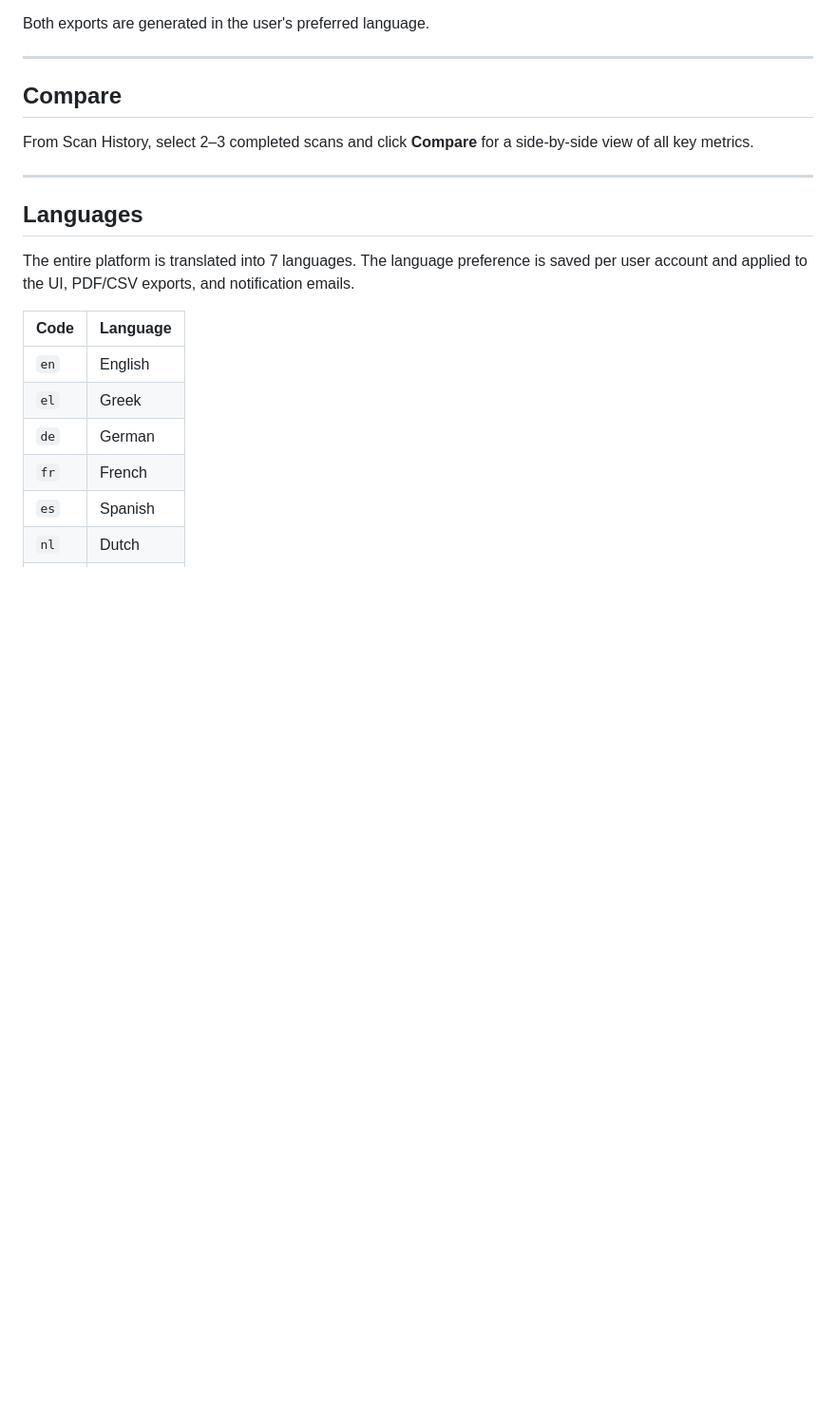
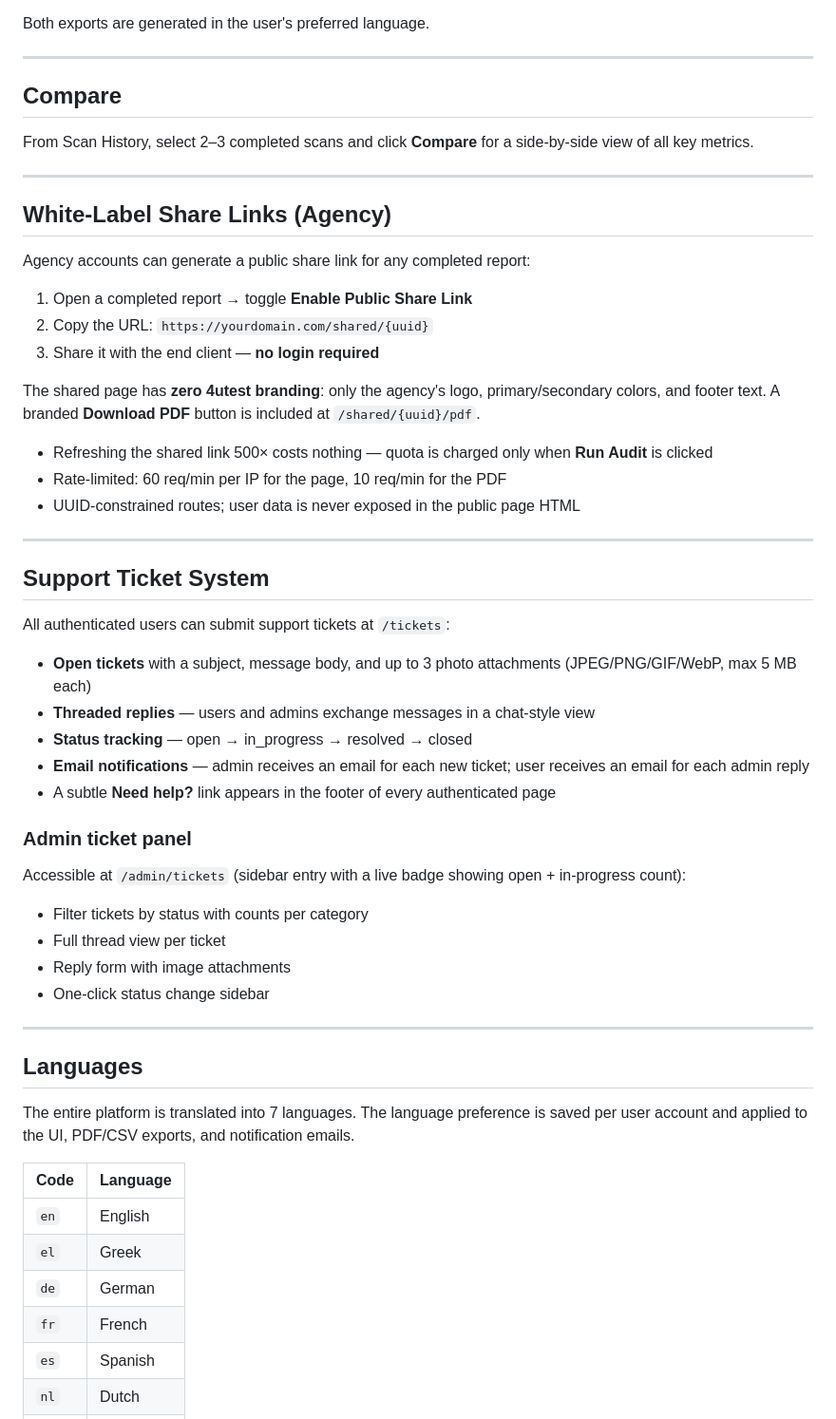
Before and after one commit to gveloper-m/4U-check, a Markdown page: README.md, the part around one of its changes. Shown at 95% size. GitHub-like rendering; blank space fills up the shorter version.

```diff
--- a/README.md
+++ b/README.md
@@ -172,6 +172,43 @@ From Scan History, select 2–3 completed scans and click **Compare** for a side
 
 ---
 
+## White-Label Share Links (Agency)
+
+Agency accounts can generate a public share link for any completed report:
+
+1. Open a completed report → toggle **Enable Public Share Link**
+2. Copy the URL: `https://yourdomain.com/shared/{uuid}`
+3. Share it with the end client — **no login required**
+
+The shared page has **zero 4utest branding**: only the agency's logo, primary/secondary colors, and footer text. A branded **Download PDF** button is included at `/shared/{uuid}/pdf`.
+
+- Refreshing the shared link 500× costs nothing — quota is charged only when **Run Audit** is clicked
+- Rate-limited: 60 req/min per IP for the page, 10 req/min for the PDF
+- UUID-constrained routes; user data is never exposed in the public page HTML
+
+---
+
+## Support Ticket System
+
+All authenticated users can submit support tickets at `/tickets`:
+
+- **Open tickets** with a subject, message body, and up to 3 photo attachments (JPEG/PNG/GIF/WebP, max 5 MB each)
+- **Threaded replies** — users and admins exchange messages in a chat-style view
+- **Status tracking** — open → in_progress → resolved → closed
+- **Email notifications** — admin receives an email for each new ticket; user receives an email for each admin reply
+- A subtle **Need help?** link appears in the footer of every authenticated page
+
+### Admin ticket panel
+
+Accessible at `/admin/tickets` (sidebar entry with a live badge showing open + in-progress count):
+
+- Filter tickets by status with counts per category
+- Full thread view per ticket
+- Reply form with image attachments
+- One-click status change sidebar
+
+---
+
 ## Languages
 
 The entire platform is translated into 7 languages. The language preference is saved per user account and applied to the UI, PDF/CSV exports, and notification emails.
```
Also changed, not shown: other parts of README.md (+79 -29 lines).
